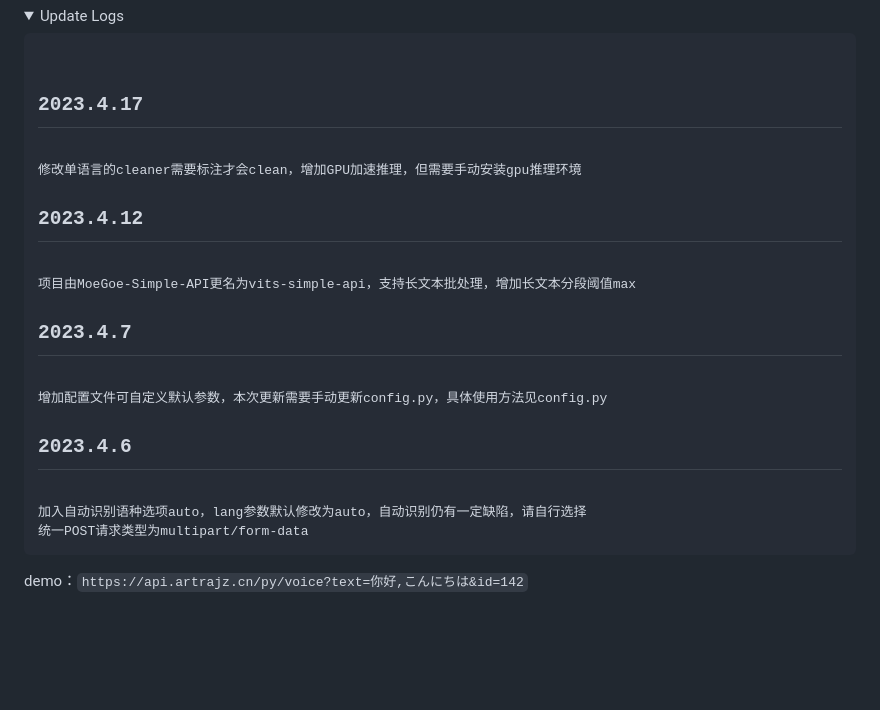
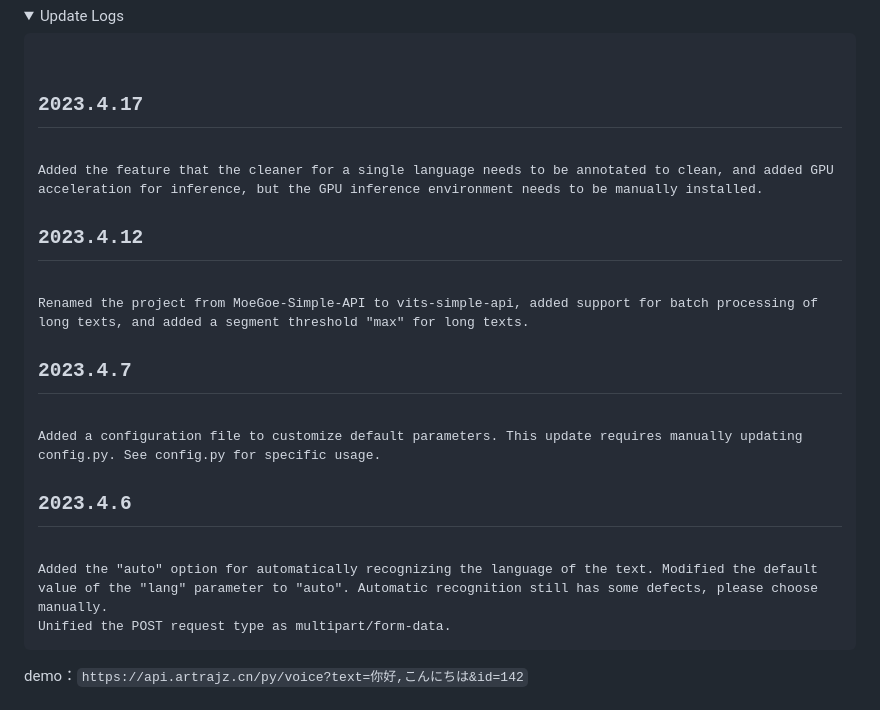
Before and after one commit to Artrajz/vits-simple-api, a Markdown page: README.md, the part around the change. GitHub-like rendering; folded sections open; blank space fills up the shorter version.

Commit message:
docs:logs

```diff
--- a/README.md
+++ b/README.md
@@ -29,15 +29,16 @@
 
 <details><summary>Update Logs</summary><pre><code>
 <h2>2023.4.17</h2>
-<span>修改单语言的cleaner需要标注才会clean，增加GPU加速推理，但需要手动安装gpu推理环境</span>
+<span>Added the feature that the cleaner for a single language needs to be annotated to clean, and added GPU acceleration for inference, but the GPU inference environment needs to be manually installed.</span>
 <h2>2023.4.12</h2>
-<span>项目由MoeGoe-Simple-API更名为vits-simple-api，支持长文本批处理，增加长文本分段阈值max</span>
+<span>Renamed the project from MoeGoe-Simple-API to vits-simple-api, added support for batch processing of long texts, and added a segment threshold "max" for long texts.</span>
 <h2>2023.4.7</h2>
-<span>增加配置文件可自定义默认参数，本次更新需要手动更新config.py，具体使用方法见config.py</span>
+<span>Added a configuration file to customize default parameters. This update requires manually updating config.py. See config.py for specific usage.</span>
 <h2>2023.4.6</h2>
-<span>加入自动识别语种选项auto，lang参数默认修改为auto，自动识别仍有一定缺陷，请自行选择</span>
-<span>统一POST请求类型为multipart/form-data</span>
+<span>Added the "auto" option for automatically recognizing the language of the text. Modified the default value of the "lang" parameter to "auto". Automatic recognition still has some defects, please choose manually.</span>
+<span>Unified the POST request type as multipart/form-data.</span>
 </code></pre></details>
+
 
 
 demo：`https://api.artrajz.cn/py/voice?text=你好,こんにちは&id=142`
```
